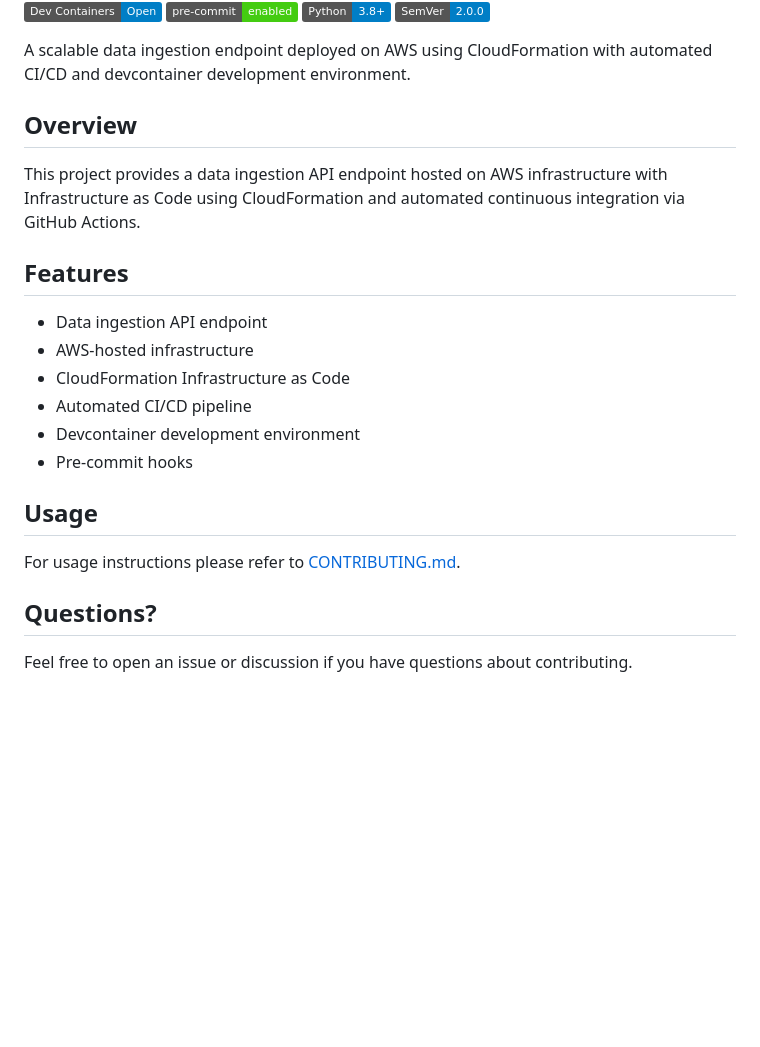
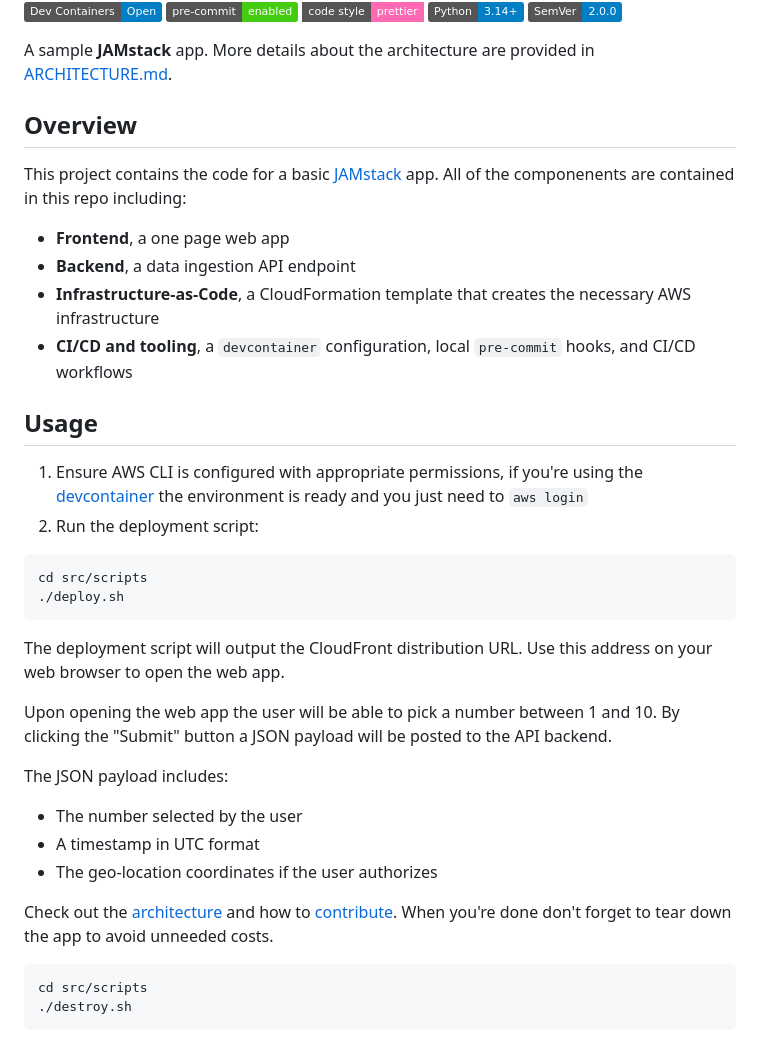
Before and after one commit to palomanel/pick-a-number, a Markdown page: README.md, the part around one of its changes. Rendered like a GitHub page; badges without logos; blank space fills up the shorter version.

````diff
--- a/README.md
+++ b/README.md
@@ -7,33 +8,55 @@
 [![License](https://img.shields.io/badge/License-MIT-green)](LICENSE)
 [![Open in Dev Containers](https://img.shields.io/static/v1?label=Dev%20Containers&message=Open&color=blue)](https://vscode.dev/redirect?url=vscode://ms-vscode-remote.remote-containers/cloneInVolume?url=https://github.com/palomanel/pick-a-number)
 [![pre-commit](https://img.shields.io/badge/pre--commit-enabled-brightgreen?logo=pre-commit)](https://github.com/pre-commit/pre-commit)
-[![Python](https://img.shields.io/badge/Python-3.8+-blue?logo=python&logoColor=white)](https://www.python.org/)
+[![code style: prettier](https://img.shields.io/badge/code_style-prettier-ff69b4.svg?style=flat-square)](https://github.com/prettier/prettier)
+[![Python](https://img.shields.io/badge/Python-3.14+-blue?logo=python&logoColor=white)](https://www.python.org/)
 [![SemVer](https://img.shields.io/badge/SemVer-2.0.0-blue.svg)](https://semver.org/)
 
-A scalable data ingestion endpoint deployed on AWS using CloudFormation with
-automated CI/CD and devcontainer development environment.
+A sample **JAMstack** app. More details about the architecture are provided
+in [ARCHITECTURE.md](docs/ARCHITECTURE.md).
 
 ## Overview
 
-This project provides a data ingestion API endpoint hosted on AWS infrastructure
-with Infrastructure as Code using CloudFormation and automated continuous
-integration via GitHub Actions.
+This project contains the code for a basic
+[JAMstack](https://en.wikipedia.org/wiki/JAMstack) app.
+All of the componenents are contained in this repo including:
 
-## Features
-
-- Data ingestion API endpoint
-- AWS-hosted infrastructure
-- CloudFormation Infrastructure as Code
-- Automated CI/CD pipeline
-- Devcontainer development environment
-- Pre-commit hooks
+- **Frontend**, a one page web app
+- **Backend**, a data ingestion API endpoint
+- **Infrastructure-as-Code**, a CloudFormation template that creates the
+  necessary AWS infrastructure
+- **CI/CD and tooling**, a `devcontainer` configuration, local `pre-commit`
+  hooks, and CI/CD workflows
 
 ## Usage
 
-For usage instructions please refer to
-[CONTRIBUTING.md](CONTRIBUTING.md).
+1. Ensure AWS CLI is configured with appropriate permissions, if you're using
+   the [devcontainer](.devcontainer/devcontainer.json) the environment is ready
+   and you just need to `aws login`
+2. Run the deployment script:
 
-## Questions?
+```bash
+cd src/scripts
+./deploy.sh
+```
 
-Feel free to open an issue or discussion if you have questions about
-contributing.
+The deployment script will output the CloudFront distribution URL. Use this address
+on your web browser to open the web app.
+
+Upon opening the web app the user will be able to pick a number between 1 and 10.
+By clicking the "Submit" button a JSON payload will be posted to the API backend.
+
+The JSON payload includes:
+
+- The number selected by the user
+- A timestamp in UTC format
+- The geo-location coordinates if the user authorizes
+
+Check out the [architecture](docs/ARCHITECTURE.md) and how to
+[contribute](CONTRIBUTING.md).
+When you're done don't forget to tear down the app to avoid unneeded costs.
+
+```bash
+cd src/scripts
+./destroy.sh
+```
````
Also changed, not shown: other parts of README.md (+1 -0 lines), CONTRIBUTING.md (+23 -26 lines), docs/ARCHITECTURE.md (added, +40 -0 lines), docs/assets/jamstack-architecture.png (added), 11 other files.
